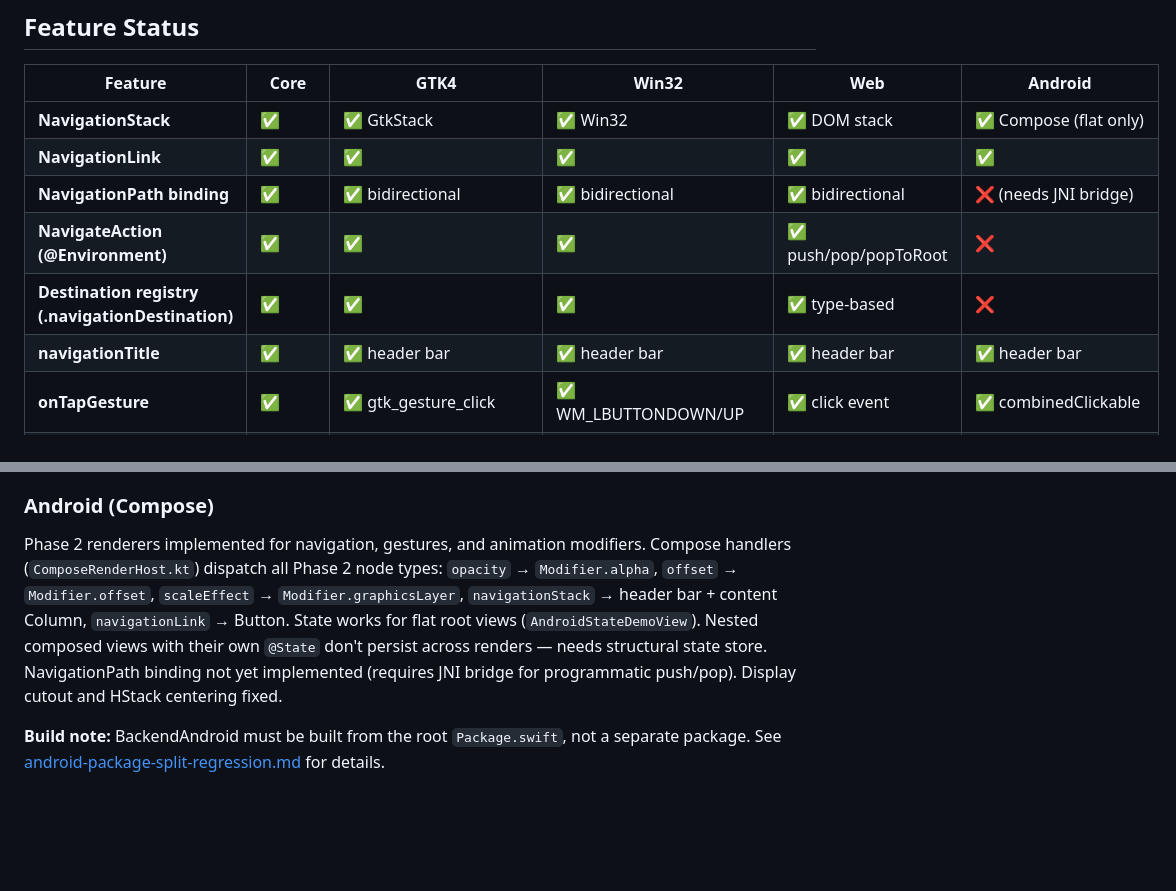
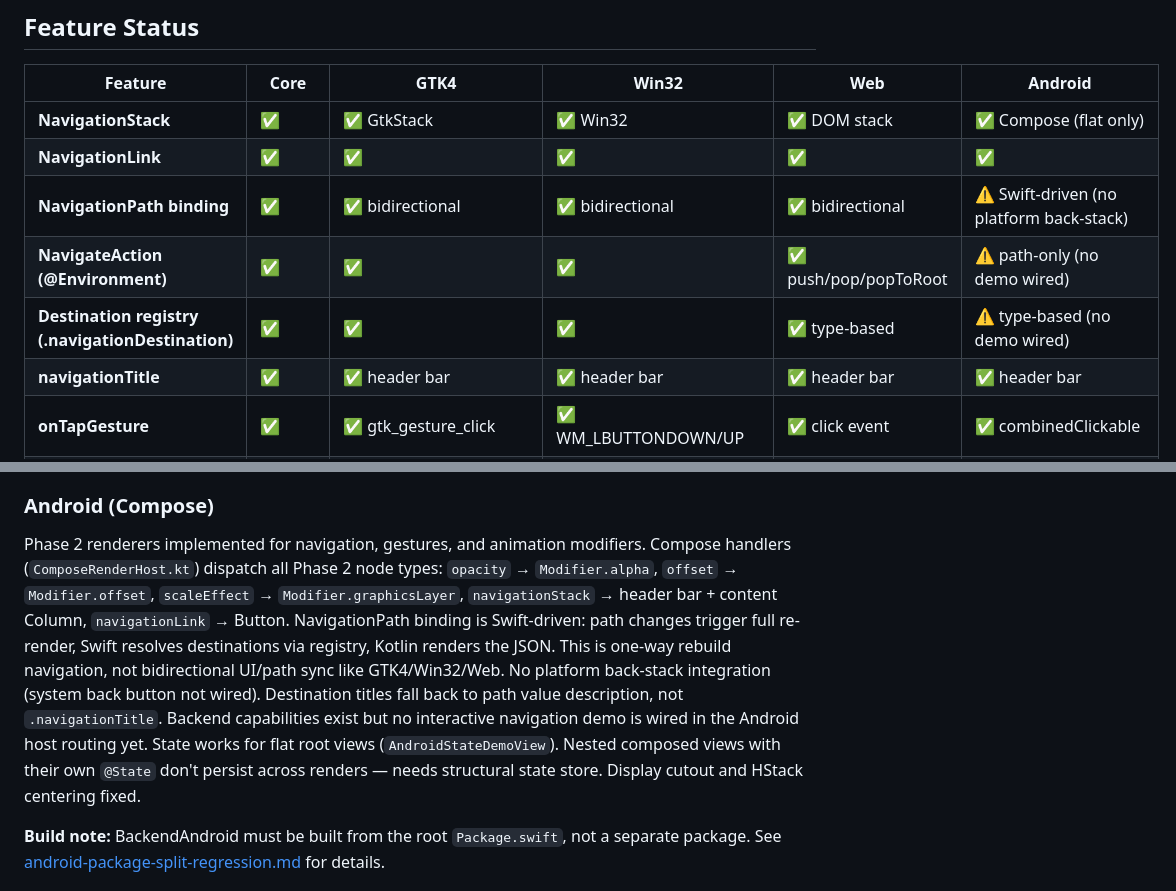
Before and after one commit to codelynx/SwiftOpenUI, a Markdown page: docs/architecture/phase2-feature-matrix.md, 2 parts joined by grey strips. Rendered like a GitHub page; blank space fills up the shorter version.

Commit message:
Correct feature matrix: Android navigation is Swift-driven, not bidirectional
- NavigationPath: marked as Swift-driven (no platform back-stack integration)
- NavigateAction/Destination registry: marked as path-only, no demo wired
- Platform note: clarifies one-way rebuild model, title limitation, no demo

Co-Authored-By: Claude Opus 4.6 (1M context) <noreply@anthropic.com>

```diff
--- a/docs/architecture/phase2-feature-matrix.md
+++ b/docs/architecture/phase2-feature-matrix.md
@@ -8,9 +8,9 @@ Cross-platform alignment as of 2026-03-18. Tracked in [issue #2](https://github.
 |---------|------|------|-------|-----|---------|
 | **NavigationStack** | ✅ | ✅ GtkStack | ✅ Win32 | ✅ DOM stack | ✅ Compose (flat only) |
 | **NavigationLink** | ✅ | ✅ | ✅ | ✅ | ✅ |
-| **NavigationPath binding** | ✅ | ✅ bidirectional | ✅ bidirectional | ✅ bidirectional | ❌ (needs JNI bridge) |
-| **NavigateAction (@Environment)** | ✅ | ✅ | ✅ | ✅ push/pop/popToRoot | ❌ |
-| **Destination registry (.navigationDestination)** | ✅ | ✅ | ✅ | ✅ type-based | ❌ |
+| **NavigationPath binding** | ✅ | ✅ bidirectional | ✅ bidirectional | ✅ bidirectional | ⚠️ Swift-driven (no platform back-stack) |
+| **NavigateAction (@Environment)** | ✅ | ✅ | ✅ | ✅ push/pop/popToRoot | ⚠️ path-only (no demo wired) |
+| **Destination registry (.navigationDestination)** | ✅ | ✅ | ✅ | ✅ type-based | ⚠️ type-based (no demo wired) |
 | **navigationTitle** | ✅ | ✅ header bar | ✅ header bar | ✅ header bar | ✅ header bar |
 | **onTapGesture** | ✅ | ✅ gtk_gesture_click | ✅ WM_LBUTTONDOWN/UP | ✅ click event | ✅ combinedClickable |
 | **onTapGesture(count: 2)** | ✅ | ✅ nPress | ✅ GetDoubleClickTime | ✅ click count + timeout | ✅ onDoubleTap |
@@ -49,7 +49,7 @@ Navigation and gestures fully working. Gesture installation is recursive (root +
 Full Phase 2 coverage. Navigation uses a JS-side stack with header bar and back button. NavigationPath binding is bidirectional with re-entrancy guard (matching GTK4/Win32 pattern). Destination registry supports type-based path navigation via `.navigationDestination(for:)`. `NavigateAction` is wired into the environment for programmatic push/pop/popToRoot — including inside pushed destinations. Gestures use pointer events (tap, double-tap via click count, long press via setTimeout, drag via pointermove). Animations use CSS transitions with timing curves. Known issue: animation demo shows double-rendered text due to a rendering bug.
 
 ### Android (Compose)
-Phase 2 renderers implemented for navigation, gestures, and animation modifiers. Compose handlers (`ComposeRenderHost.kt`) dispatch all Phase 2 node types: `opacity` → `Modifier.alpha`, `offset` → `Modifier.offset`, `scaleEffect` → `Modifier.graphicsLayer`, `navigationStack` → header bar + content Column, `navigationLink` → Button. State works for flat root views (`AndroidStateDemoView`). Nested composed views with their own `@State` don't persist across renders — needs structural state store. NavigationPath binding not yet implemented (requires JNI bridge for programmatic push/pop). Display cutout and HStack centering fixed.
+Phase 2 renderers implemented for navigation, gestures, and animation modifiers. Compose handlers (`ComposeRenderHost.kt`) dispatch all Phase 2 node types: `opacity` → `Modifier.alpha`, `offset` → `Modifier.offset`, `scaleEffect` → `Modifier.graphicsLayer`, `navigationStack` → header bar + content Column, `navigationLink` → Button. NavigationPath binding is Swift-driven: path changes trigger full re-render, Swift resolves destinations via registry, Kotlin renders the JSON. This is one-way rebuild navigation, not bidirectional UI/path sync like GTK4/Win32/Web. No platform back-stack integration (system back button not wired). Destination titles fall back to path value description, not `.navigationTitle`. Backend capabilities exist but no interactive navigation demo is wired in the Android host routing yet. State works for flat root views (`AndroidStateDemoView`). Nested composed views with their own `@State` don't persist across renders — needs structural state store. Display cutout and HStack centering fixed.
 
 **Build note:** BackendAndroid must be built from the root `Package.swift`, not a separate package. See [android-package-split-regression.md](../issues/android-package-split-regression.md) for details.
 
```
